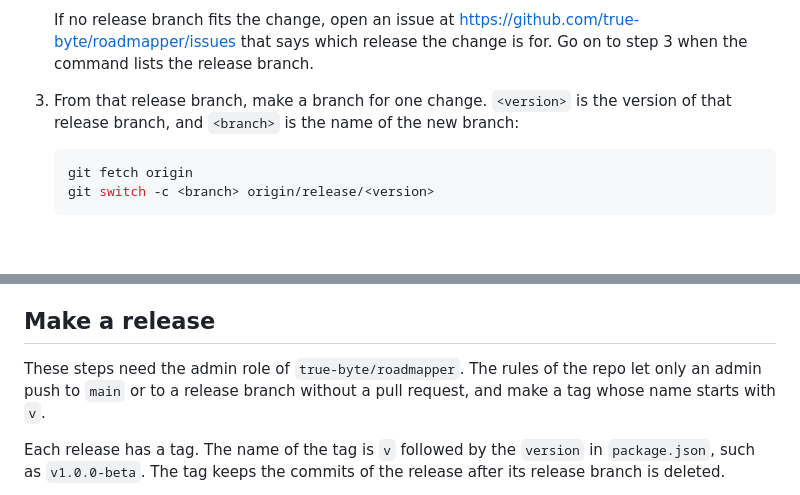
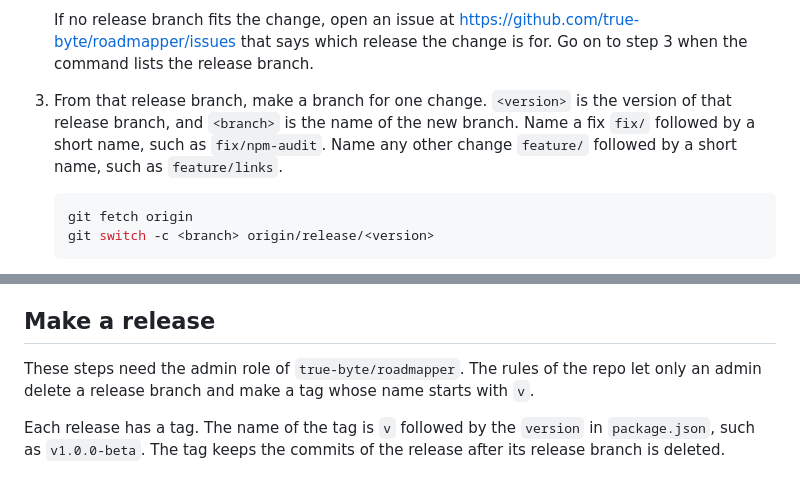
Before and after one commit to true-byte/roadmapper, a Markdown page: CONTRIBUTING.md, 2 parts joined by grey strips. GitHub-like rendering; blank space fills up the shorter version.

````diff
--- a/CONTRIBUTING.md
+++ b/CONTRIBUTING.md
@@ -160,7 +160,7 @@ To add an icon set, put it into `src/icons/`, and add a loader by its name to `s
 
    If no release branch fits the change, open an issue at https://github.com/true-byte/roadmapper/issues that says which release the change is for. Go on to step 3 when the command lists the release branch.
 
-3. From that release branch, make a branch for one change. `<version>` is the version of that release branch, and `<branch>` is the name of the new branch:
+3. From that release branch, make a branch for one change. `<version>` is the version of that release branch, and `<branch>` is the name of the new branch. Name a fix `fix/` followed by a short name, such as `fix/npm-audit`. Name any other change `feature/` followed by a short name, such as `feature/links`.
 
    ```sh
    git fetch origin
@@ -205,7 +205,7 @@ A person with write access to `true-byte/roadmapper` reviews each pull request a
 
 ## Make a release
 
-These steps need the admin role of `true-byte/roadmapper`. The rules of the repo let only an admin push to `main` or to a release branch without a pull request, and make a tag whose name starts with `v`.
+These steps need the admin role of `true-byte/roadmapper`. The rules of the repo let only an admin delete a release branch and make a tag whose name starts with `v`.
 
 Each release has a tag. The name of the tag is `v` followed by the `version` in `package.json`, such as `v1.0.0-beta`. The tag keeps the commits of the release after its release branch is deleted.
 
````
Also changed, not shown: other parts of CONTRIBUTING.md (+14 -15 lines).
